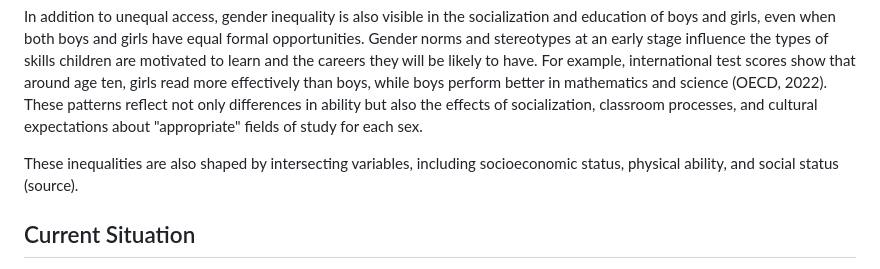
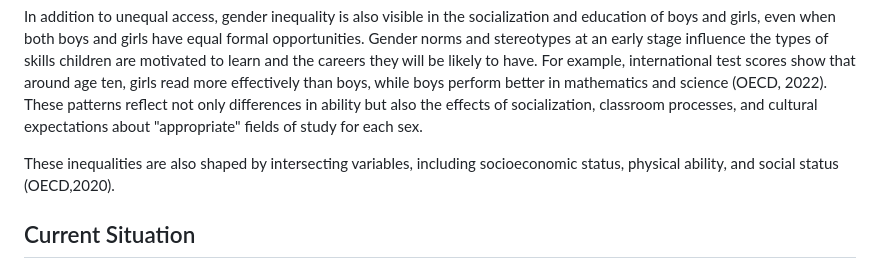
Before and after one commit to SEPCheesecakeFactory/SEP3, a Markdown page: Documentation/ProjectDescription.md, the part around the change. Rendered like a GitHub page.

Commit message:
last source in education problem

```diff
--- a/Documentation/ProjectDescription.md
+++ b/Documentation/ProjectDescription.md
@@ -8,7 +8,7 @@ Many countries and communities around the world struggle with gender equality in
 
 In addition to unequal access, gender inequality is also visible in the socialization and education of boys and girls, even when both boys and girls have equal formal opportunities. Gender norms and stereotypes at an early stage influence the types of skills children are motivated to learn and the careers they will be likely to have. For example, international test scores show that around age ten, girls read more effectively than boys, while boys perform better in mathematics and science (OECD, 2022). These patterns reflect not only differences in ability but also the effects of socialization, classroom processes, and cultural expectations about "appropriate" fields of study for each sex.
 
-These inequalities are also shaped by intersecting variables, including socioeconomic status, physical ability, and social status (source).
+These inequalities are also shaped by intersecting variables, including socioeconomic status, physical ability, and social status (OECD,2020).
 
 ## Current Situation
 
```
